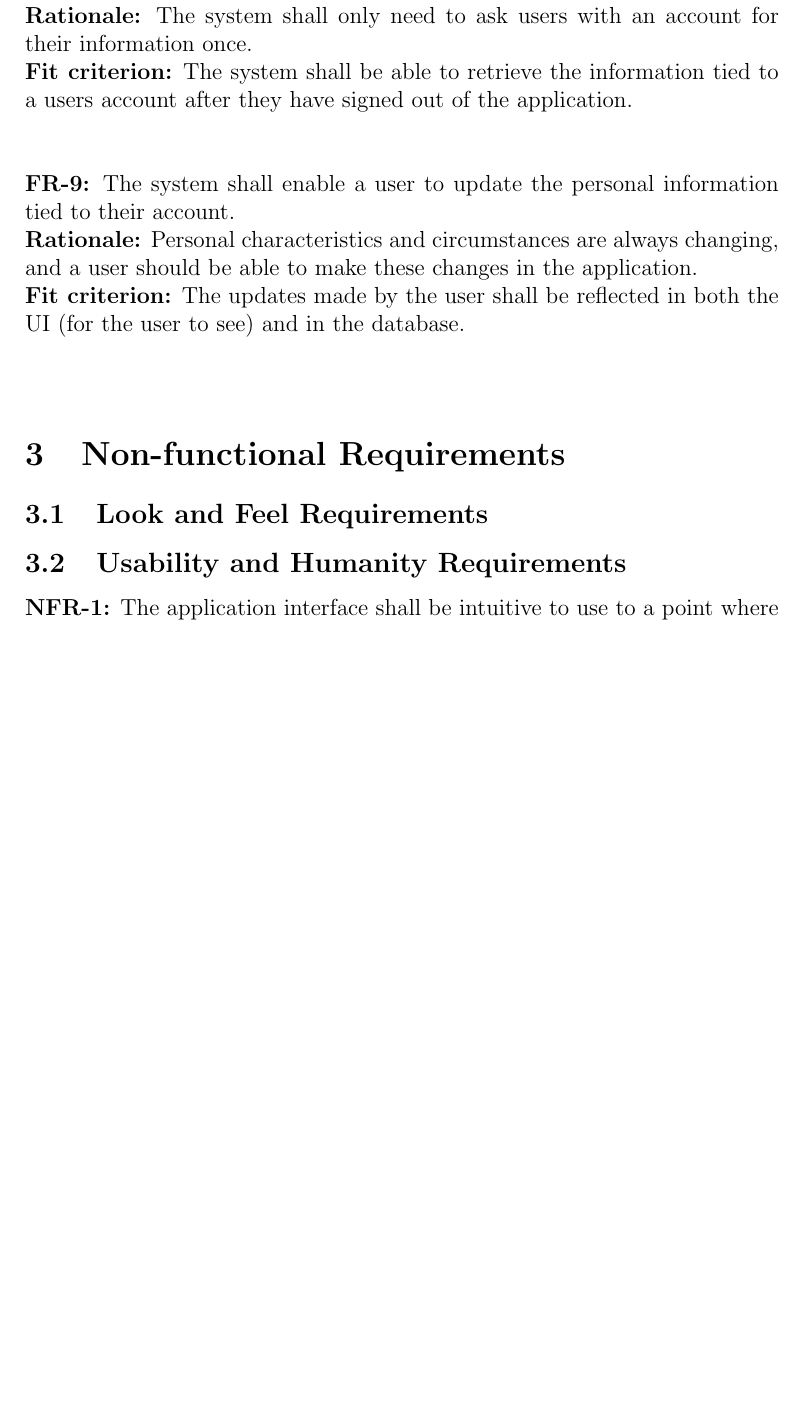
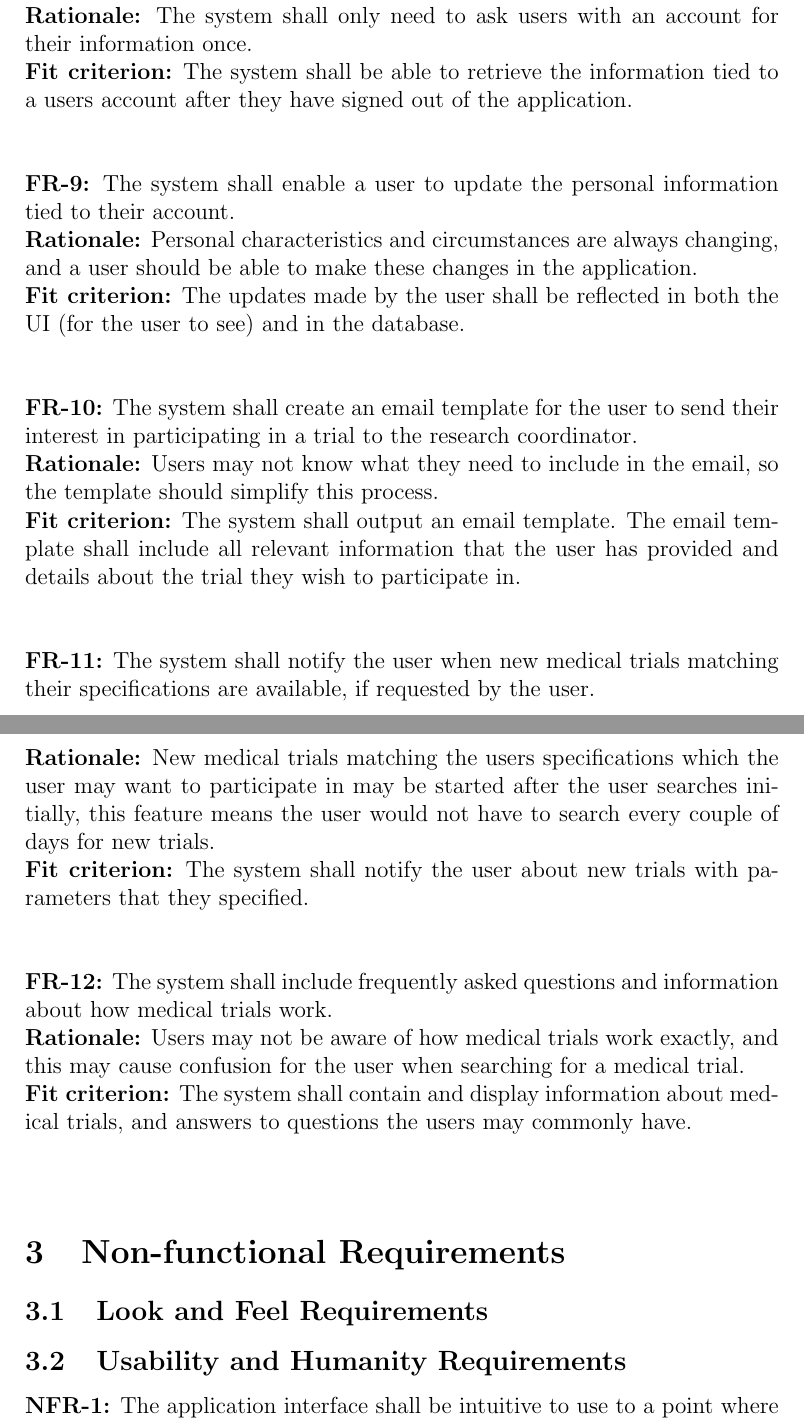
Before and after one commit to davimang/REACH, a LaTeX document (docs/SRS/SRS.tex): part of page 9 of 16 before the commit and two parts of pages 9 and 10 of 17 after it, the two joined at a grey line, cut so that both start at the same text, the shorter picture padded with empty space. Compiled offline with pdfLaTeX.

Commit message:
added draft of some frs

```diff
--- a/docs/SRS/SRS.tex
+++ b/docs/SRS/SRS.tex
@@ -226,6 +226,30 @@ The system shall enable a user to update the personal information tied to their
 Personal characteristics and circumstances are always changing, and a user should be able to make these changes in the application.\\
 \textbf{Fit criterion:}
 The updates made by the user shall be reflected in both the UI (for the user to see) and in the database.\\~\\
+\addtocounter{FR_Counter}{1}
+
+\noindent{\textbf{FR-\the\value{FR_Counter}:}}
+The system shall create an email template for the user to send their interest in participating in a trial to the research coordinator.\\
+\textbf{Rationale:}
+Users may not know what they need to include in the email, so the template should simplify this process.\\
+\textbf{Fit criterion:}
+The system shall output an email template. The email template shall include all relevant information that the user has provided and details about the trial they wish to participate in.\\~\\
+\addtocounter{FR_Counter}{1}
+
+\noindent{\textbf{FR-\the\value{FR_Counter}:}}
+The system shall notify the user when new medical trials matching their specifications are available, if requested by the user.\\
+\textbf{Rationale:}
+New medical trials matching the users specifications which the user may want to participate in may be started after the user searches initially, this feature means the user would not have to search every couple of days for new trials.\\
+\textbf{Fit criterion:}
+The system shall notify the user about new trials with parameters that they specified.\\~\\
+\addtocounter{FR_Counter}{1}
+
+\noindent{\textbf{FR-\the\value{FR_Counter}:}}
+The system shall include frequently asked questions and information about how medical trials work.\\
+\textbf{Rationale:}
+Users may not be aware of how medical trials work exactly, and this may cause confusion for the user when searching for a medical trial.\\
+\textbf{Fit criterion:}
+The system shall contain and display information about medical trials, and answers to questions the users may commonly have.\\~\\
 \addtocounter{FR_Counter}{1}
 
 \section{Non-functional Requirements}
```
Also changed, not shown: docs/SRS/SRS.pdf.
